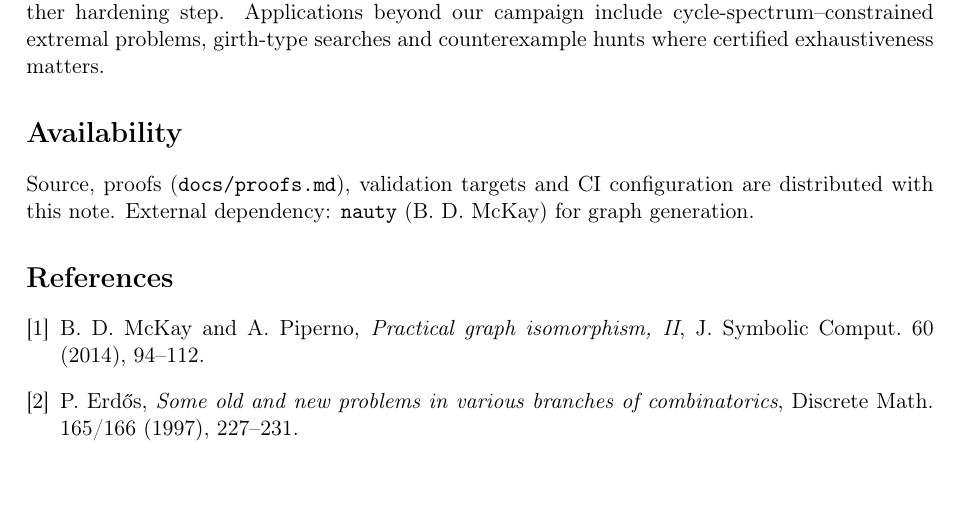
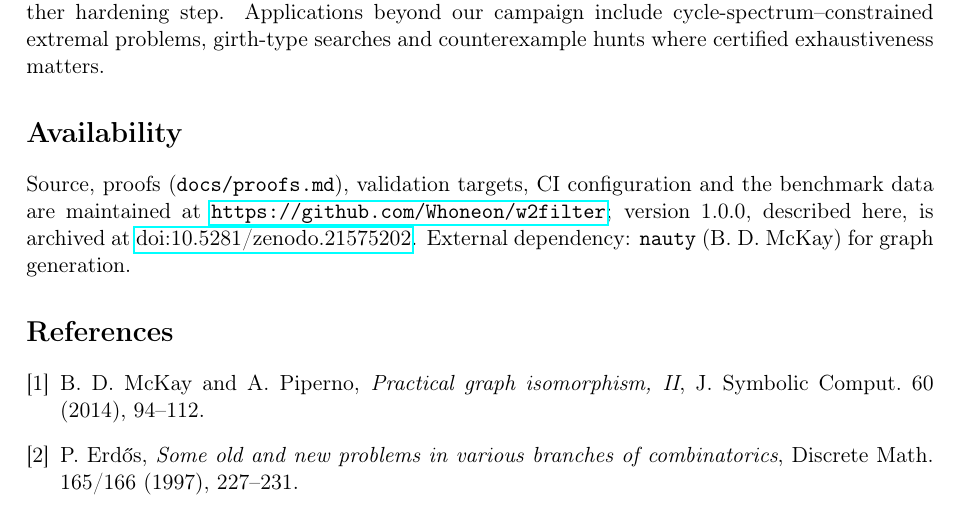
Before and after one commit to Whoneon/w2filter, a LaTeX paper (paper/w2filter_note.tex): part of page 5 of 5, cut so that both start at the same text, the shorter picture padded with empty space. Compiled offline with pdfLaTeX.

Commit message:
Point the note's Availability section at the repo and the Zenodo DOI

```diff
--- a/paper/w2filter_note.tex
+++ b/paper/w2filter_note.tex
@@ -282,9 +282,13 @@ where certified exhaustiveness matters.
 
 \section*{Availability}
 
-Source, proofs (\texttt{docs/proofs.md}), validation targets and CI
-configuration are distributed with this note. External dependency:
-\texttt{nauty} (B.~D. McKay) for graph generation.
+Source, proofs (\texttt{docs/proofs.md}), validation targets, CI
+configuration and the benchmark data are maintained at
+\url{https://github.com/Whoneon/w2filter}; version 1.0.0, described
+here, is archived at
+\href{https://doi.org/10.5281/zenodo.21575202}{doi:10.5281/zenodo.21575202}.
+External dependency: \texttt{nauty} (B.~D. McKay) for graph
+generation.
 
 \begin{thebibliography}{9}
 \bibitem{nauty} B.~D. McKay and A.~Piperno,
```
Also changed, not shown: paper/w2filter_note.pdf.
